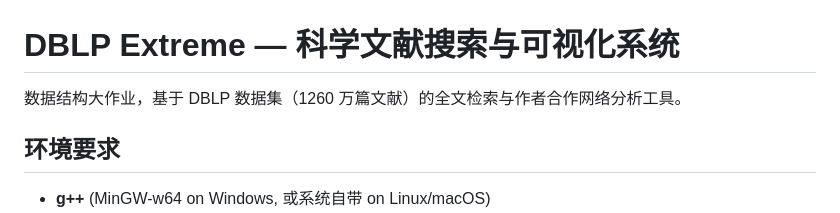
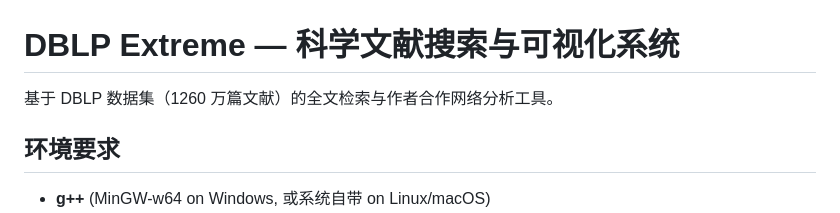
Before and after one commit to mio-a11y/DBLP-Extreme, a Markdown page: README.md, the part around the change. GitHub-like rendering.

Commit message:
Fix formatting in README.md

```diff
--- a/README.md
+++ b/README.md
@@ -1,6 +1,6 @@
 # DBLP Extreme — 科学文献搜索与可视化系统
 
-数据结构大作业，基于 DBLP 数据集（1260 万篇文献）的全文检索与作者合作网络分析工具。
+基于 DBLP 数据集（1260 万篇文献）的全文检索与作者合作网络分析工具。
 
 ## 环境要求
 
```
